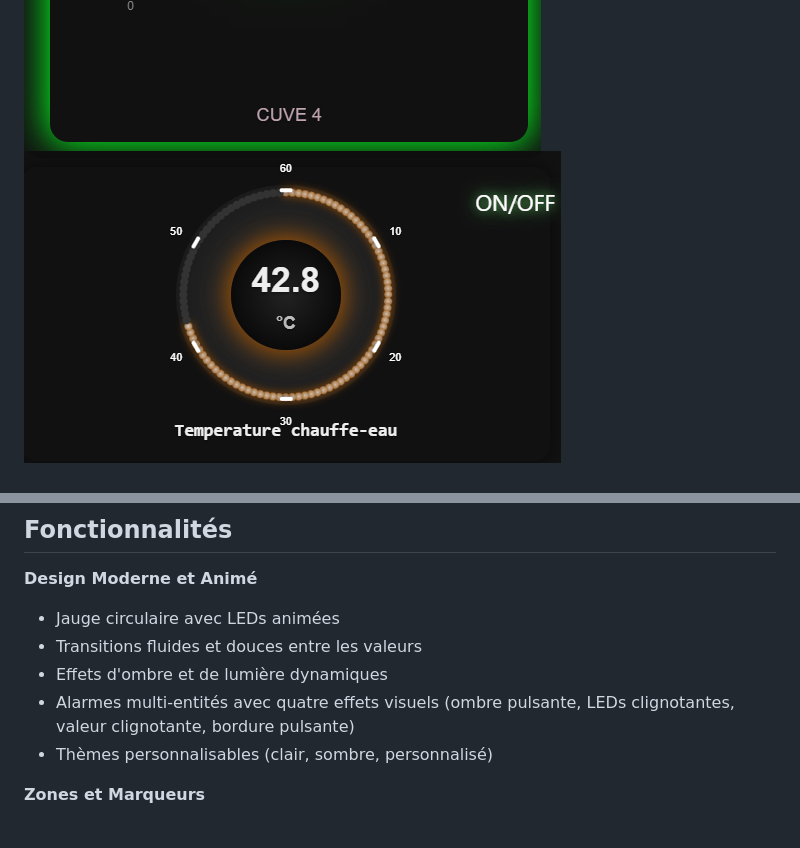
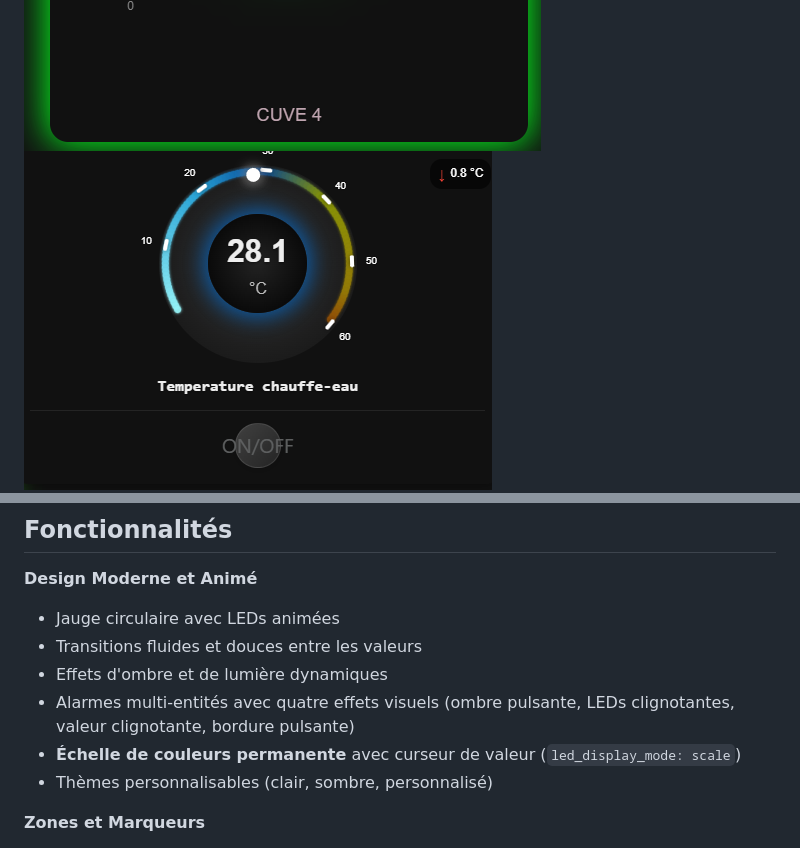
Before and after one commit to guiohm79/custom-gauge-card, a Markdown page: README.fr.md, 2 parts joined by grey strips. Rendered like a GitHub page; pictures changed too: captures/Exemple3.png.

```diff
--- a/README.fr.md
+++ b/README.fr.md
@@ -22,6 +22,7 @@ Une carte personnalisée pour Home Assistant qui affiche vos capteurs sous forme
 - Transitions fluides et douces entre les valeurs
 - Effets d'ombre et de lumière dynamiques
 - Alarmes multi-entités avec quatre effets visuels (ombre pulsante, LEDs clignotantes, valeur clignotante, bordure pulsante)
+- **Échelle de couleurs permanente** avec curseur de valeur (`led_display_mode: scale`)
 - Thèmes personnalisables (clair, sombre, personnalisé)
 
  **Zones et Marqueurs**
```
Also changed, not shown: other parts of README.fr.md (+39 -0 lines), CHANGELOG.md (+15 -0 lines), README.md (+45 -33 lines), 1 other file.
